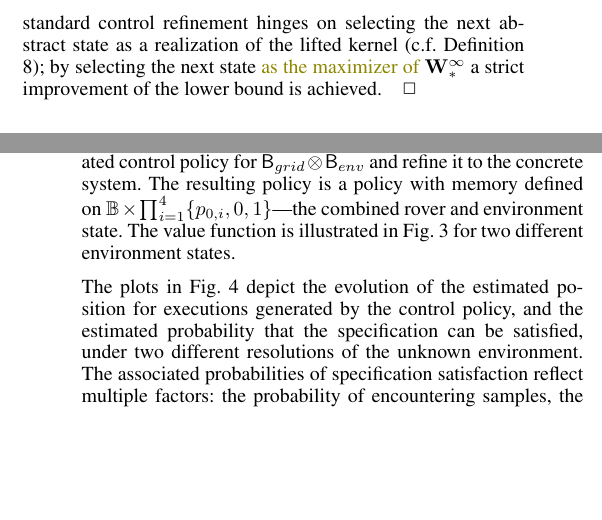
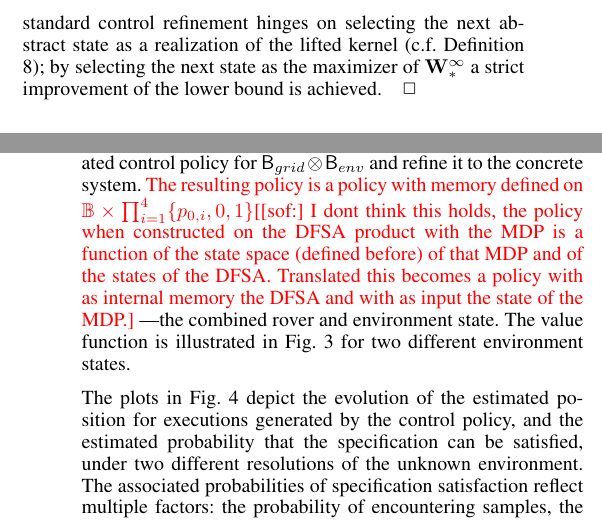
Before and after one commit to Aliaghajpl/BestNew, a LaTeX document (BeliefSpaceTemporalLogic/3_FormalAbstraction inLTLUnderUncertainty.tex): two parts of the columns of pages 5 and 7 of 8, joined at a grey line, cut so that both start at the same text, the shorter picture padded with empty space. Compiled offline with pdfLaTeX.

Commit message:
update memory claim case

```diff
--- a/BeliefSpaceTemporalLogic/3_FormalAbstraction inLTLUnderUncertainty.tex
+++ b/BeliefSpaceTemporalLogic/3_FormalAbstraction inLTLUnderUncertainty.tex
@@ -421,7 +421,7 @@ The obtained policy $	\polb_\ast(b,q)$ is a stationary, universally measurable a
 We know that there exists a refined policy for the original system for every policy of the concrete system such that
 for all pairs of belief states $(\tilde b,b)\in\rel$, it holds that
 \begin{equation}\label{eq:W:V}\mathbf  W^\infty_\ast(\tilde b,q)\leq \mathbf  V^\infty_{ref}( b,q).\end{equation} In this formula, the latter value function represents the infinite horizon value \eqref{eq:Valfunc} for the refined policy starting from $\tilde b$.   The standard control refinement hinges on selecting the next abstract state as a realization of the lifted kernel (c.f. Definition \ref{def:kernellift}); by selecting the next state
-\cristi{as the maximizer of}
+ as the maximizer of
 % by maximizing over
 $\mathbf  W^\infty_\ast$ a strict improvement of the lower bound is achieved. \qed
 \end{pf}
@@ -591,7 +591,7 @@ we obtain an abstract model $\tilde \MB_{grid}$ with the property that $\tilde \
 
 In order to analyze the combined system $\MB \otimes \MB_{env}$, we create $\tilde \MB_{grid} \otimes \MB_{env}$ as a nondeterministic product and treat it analogously to the nondeterminism in the connection between an MDP and a DFSA in Eq. \eqref{eq:prob:robust_optimal}. Effectively, when there is uncertainty about whether a measurement of a region can be expected, the worst-case is considered in the value iteration which ensures that the obtained probabilities are indeed lower bounds.
 
-With this method we compute a value function and an associated control policy for $\tilde \MB_{grid} \otimes \MB_{env}$ and refine it to the concrete system.  The resulting policy is a policy with memory defined on $\Xb \times \prod_{i=1}^4 \{ p_{0,i}, 0, 1 \}$---the combined rover and environment state. The value function is illustrated in Fig. \ref{fig:valuefcn} for two different environment states.
+With this method we compute a value function and an associated control policy for $\tilde \MB_{grid} \otimes \MB_{env}$ and refine it to the concrete system.  \red{The resulting policy is a policy with memory defined on $\Xb \times \prod_{i=1}^4 \{ p_{0,i}, 0, 1 \}$[[sof:] I dont think this holds, the policy when constructed on the DFSA product with the MDP is a function of the state space (defined before) of that MDP and of the states of the DFSA. Translated this becomes a policy with as internal memory the DFSA and with as input the state of the MDP.]  }---the combined rover and environment state. The value function is illustrated in Fig. \ref{fig:valuefcn} for two different environment states.
 
 \begin{figure}
   \footnotesize
```
